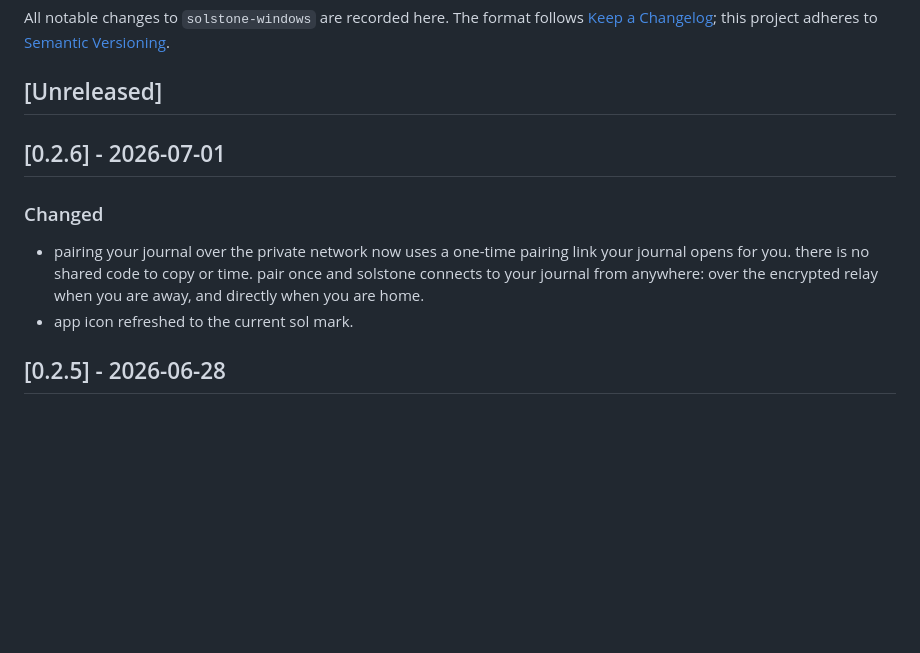
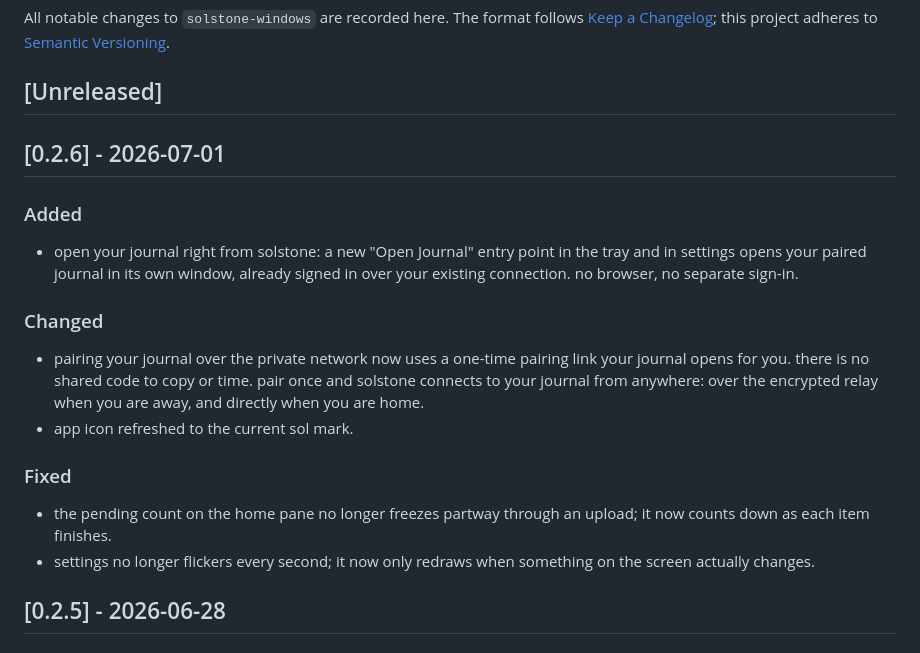
Before and after one commit to solpbc/solstone-windows, a Markdown page: CHANGELOG.md, the part around the change. GitHub-like rendering; blank space fills up the shorter version.

Commit message:
docs: cut CHANGELOG 0.2.6 entries for journal window + pending/flicker fixes
Adds the Open Journal WebView2 window feature and the pending-counter/
Settings-flicker fixes to the 0.2.6 release notes section ahead of the
build+sign+publish cycle. Founder-reviewed.

Co-Authored-By: Claude Sonnet 5 <noreply@anthropic.com>

```diff
--- a/CHANGELOG.md
+++ b/CHANGELOG.md
@@ -8,6 +8,12 @@ All notable changes to `solstone-windows` are recorded here. The format follows
 
 ## [0.2.6] - 2026-07-01
 
+### Added
+
+- open your journal right from solstone: a new "Open Journal" entry point in the
+  tray and in settings opens your paired journal in its own window, already
+  signed in over your existing connection. no browser, no separate sign-in.
+
 ### Changed
 
 - pairing your journal over the private network now uses a one-time pairing link
@@ -15,6 +21,13 @@ All notable changes to `solstone-windows` are recorded here. The format follows
   and solstone connects to your journal from anywhere: over the encrypted relay
   when you are away, and directly when you are home.
 - app icon refreshed to the current sol mark.
+
+### Fixed
+
+- the pending count on the home pane no longer freezes partway through an
+  upload; it now counts down as each item finishes.
+- settings no longer flickers every second; it now only redraws when something
+  on the screen actually changes.
 
 ## [0.2.5] - 2026-06-28
 
```
